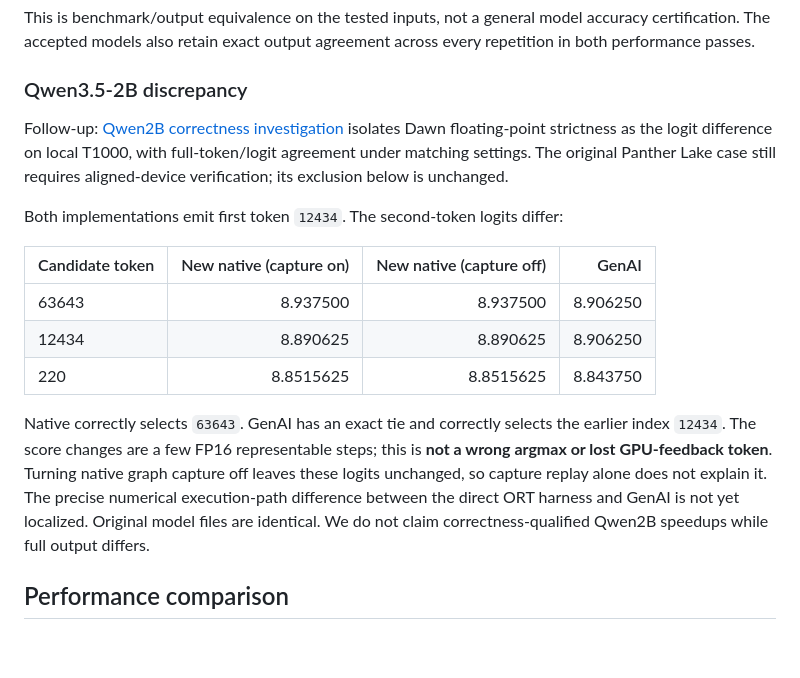
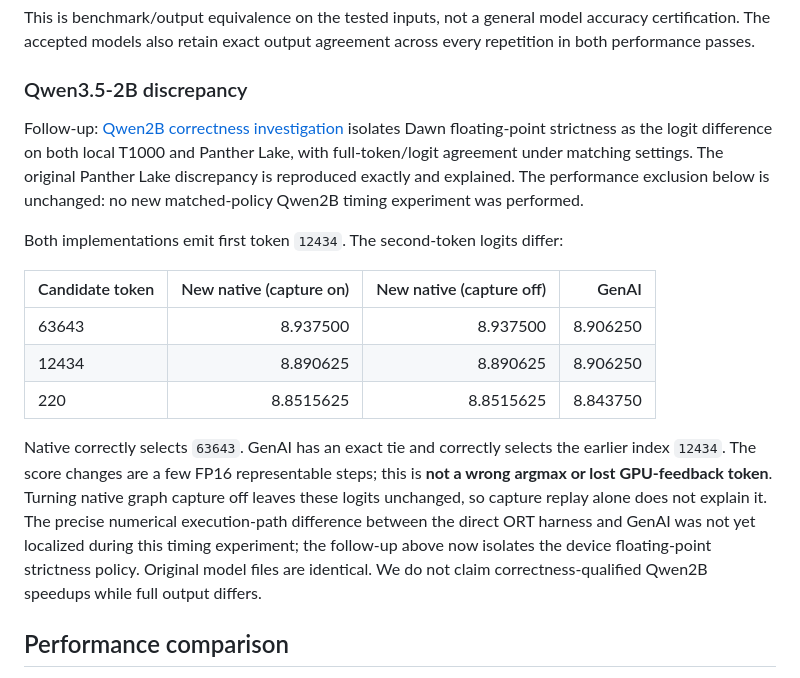
Before and after one commit to webgfx/ort-webgpu, a Markdown page: benchmarks/reports/20260924-ptl-native-vs-genai.md, the part around the change. GitHub-like rendering; blank space fills up the shorter version.

```diff
--- a/benchmarks/reports/20260924-ptl-native-vs-genai.md
+++ b/benchmarks/reports/20260924-ptl-native-vs-genai.md
@@ -29,10 +29,11 @@ across every repetition in both performance passes.
 ### Qwen3.5-2B discrepancy
 
 Follow-up: [Qwen2B correctness investigation](20260924-qwen2b-correctness.md)
-isolates Dawn floating-point strictness as the logit difference on local T1000,
-with full-token/logit agreement under matching settings. The original Panther
-Lake case still requires aligned-device verification; its exclusion below is
-unchanged.
+isolates Dawn floating-point strictness as the logit difference on both local
+T1000 and Panther Lake, with full-token/logit agreement under matching settings.
+The original Panther Lake discrepancy is reproduced exactly and explained.
+The performance exclusion below is unchanged: no new matched-policy Qwen2B
+timing experiment was performed.
 
 Both implementations emit first token `12434`. The second-token logits differ:
 
@@ -47,7 +48,9 @@ the earlier index `12434`. The score changes are a few FP16 representable steps;
 this is **not a wrong argmax or lost GPU-feedback token**. Turning native graph
 capture off leaves these logits unchanged, so capture replay alone does not
 explain it. The precise numerical execution-path difference between the direct
-ORT harness and GenAI is not yet localized. Original model files are identical.
+ORT harness and GenAI was not yet localized during this timing experiment; the
+follow-up above now isolates the device floating-point strictness policy.
+Original model files are identical.
 We do not claim correctness-qualified Qwen2B speedups while full output differs.
 
 ## Performance comparison
```
Also changed, not shown: benchmarks/reports/20260924-qwen2b-correctness.md (+67 -12 lines).
